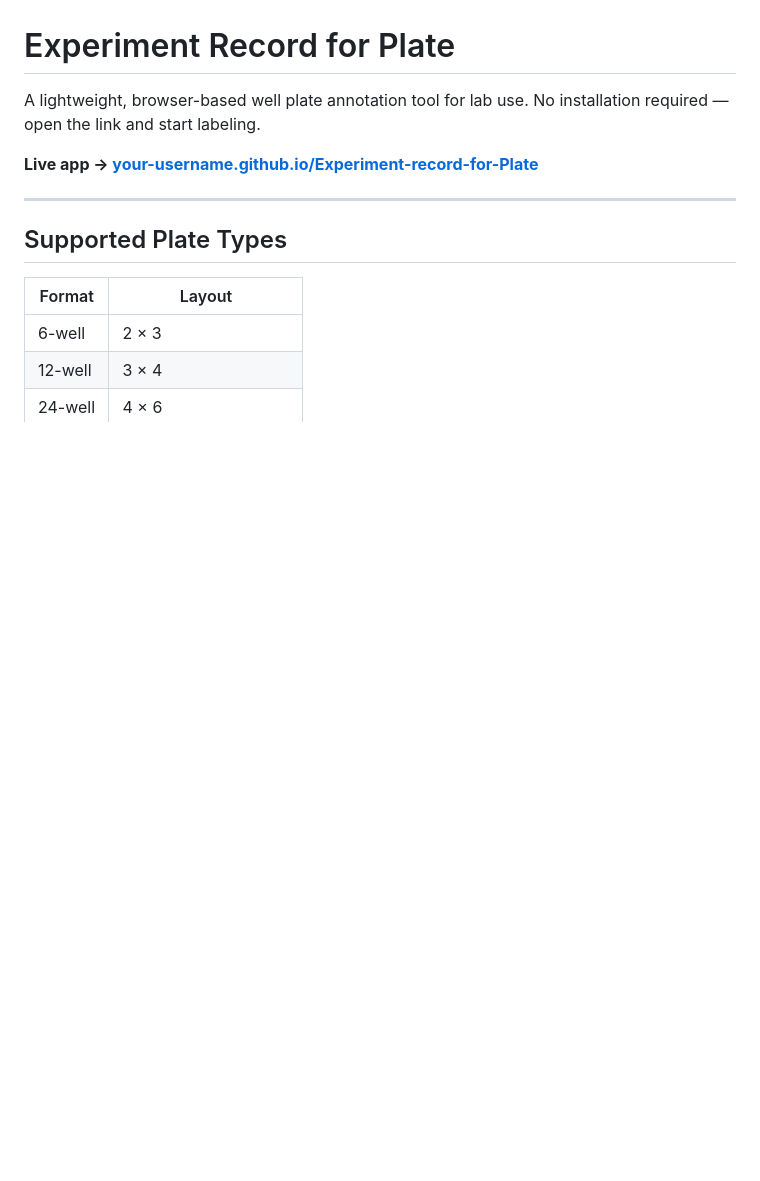
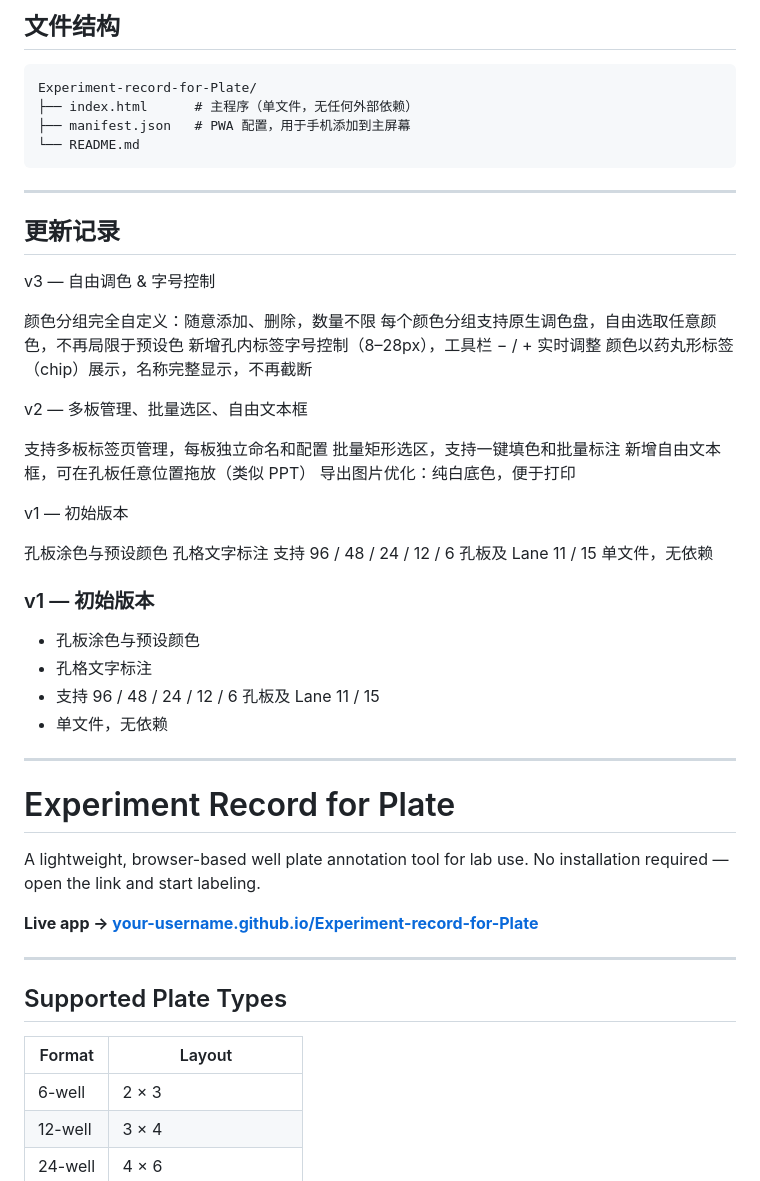
Before and after one commit to croisento/Experiment-record-for-Plate, a Markdown page: README.md, the part around one of its changes. GitHub-like rendering; blank space fills up the shorter version.

````diff
--- a/README.md
+++ b/README.md
@@ -76,4 +96,45 @@ select 模式拖拽   → 框选多个孔
 
+## 文件结构
+
+```
+Experiment-record-for-Plate/
+├── index.html      # 主程序（单文件，无任何外部依赖）
+├── manifest.json   # PWA 配置，用于手机添加到主屏幕
+└── README.md
+```
+
+---
+
+## 更新记录
+
+v3 — 自由调色 & 字号控制
+
+颜色分组完全自定义：随意添加、删除，数量不限
+每个颜色分组支持原生调色盘，自由选取任意颜色，不再局限于预设色
+新增孔内标签字号控制（8–28px），工具栏 − / + 实时调整
+颜色以药丸形标签（chip）展示，名称完整显示，不再截断
+
+v2 — 多板管理、批量选区、自由文本框
+
+支持多板标签页管理，每板独立命名和配置
+批量矩形选区，支持一键填色和批量标注
+新增自由文本框，可在孔板任意位置拖放（类似 PPT）
+导出图片优化：纯白底色，便于打印
+
+v1 — 初始版本
+
+孔板涂色与预设颜色
+孔格文字标注
+支持 96 / 48 / 24 / 12 / 6 孔板及 Lane 11 / 15
+单文件，无依赖
+
+### v1 — 初始版本
+- 孔板涂色与预设颜色
+- 孔格文字标注
+- 支持 96 / 48 / 24 / 12 / 6 孔板及 Lane 11 / 15
+- 单文件，无依赖
+
+---
 # Experiment Record for Plate
 
 A lightweight, browser-based well plate annotation tool for lab use. No installation required — open the link and start labeling.
````
Also changed, not shown: other parts of README.md (+95 -33 lines).
